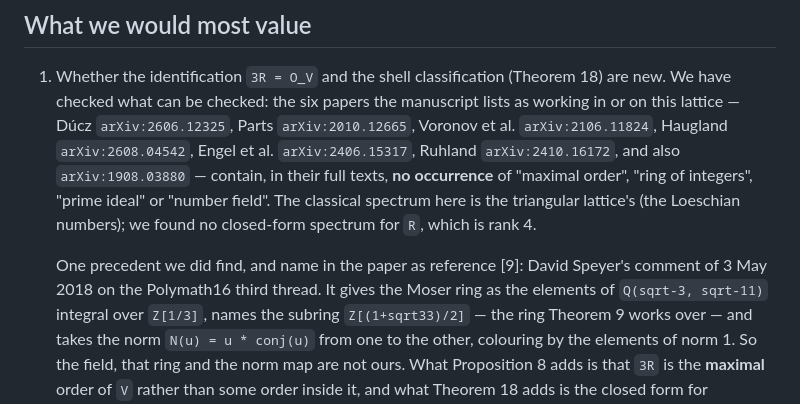
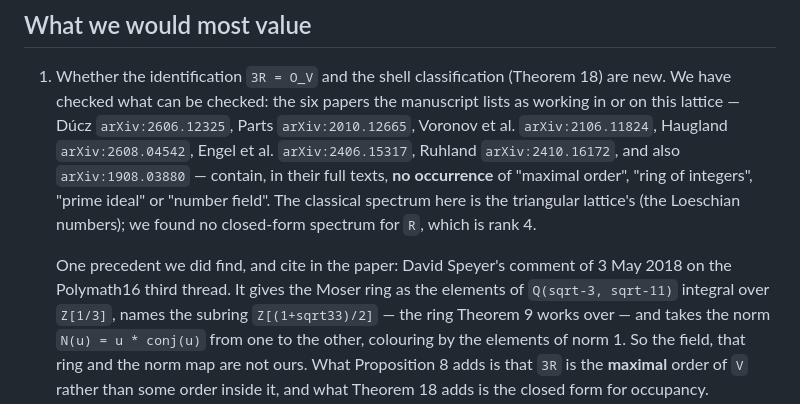
Before and after one commit to calinnedelcu/joining-rotations-artifacts, a Markdown page: FOR-THE-REVIEWER.md, the part around the change. Rendered like a GitHub page.

Commit message:
A hardcoded [9] in the note is a stale reference waiting to happen
Inserting the Speyer bibitem moved Polymath16 from [9] to [10], Thread18 to [11]
and Voronov to [12].  Nothing pointed at those by number -- but the sentence
announcing Speyer did, at [9], and the next insertion would have broken it
silently, since check_notes compares theorem numbers and not bracketed ones.
The number is gone; the paper cites him by name.

```diff
--- a/FOR-THE-REVIEWER.md
+++ b/FOR-THE-REVIEWER.md
@@ -114,8 +114,8 @@ the class of defect to look for.
    lattice's (the Loeschian numbers); we found no closed-form spectrum for `R`,
    which is rank 4.
 
-   One precedent we did find, and name in the paper as reference [9]: David
-   Speyer's comment of 3 May 2018 on the Polymath16 third thread. It gives the
+   One precedent we did find, and cite in the paper: David Speyer's comment of
+   3 May 2018 on the Polymath16 third thread. It gives the
    Moser ring as the elements of `Q(sqrt-3, sqrt-11)` integral over `Z[1/3]`,
    names the subring `Z[(1+sqrt33)/2]` — the ring Theorem 9 works over — and
    takes the norm `N(u) = u * conj(u)` from one to the other, colouring by the
```
